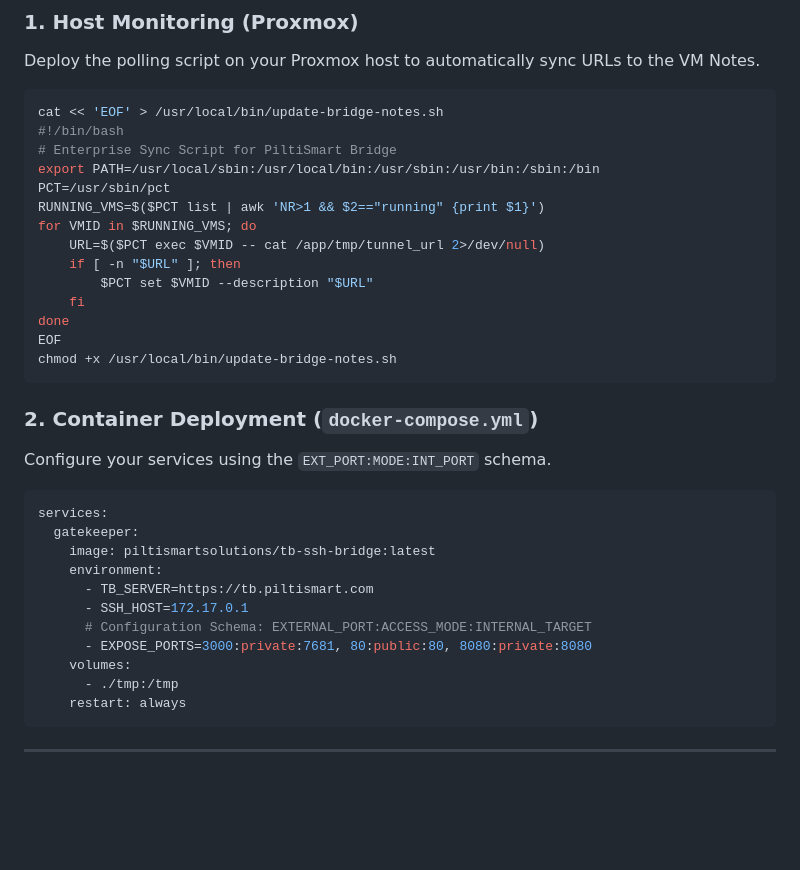
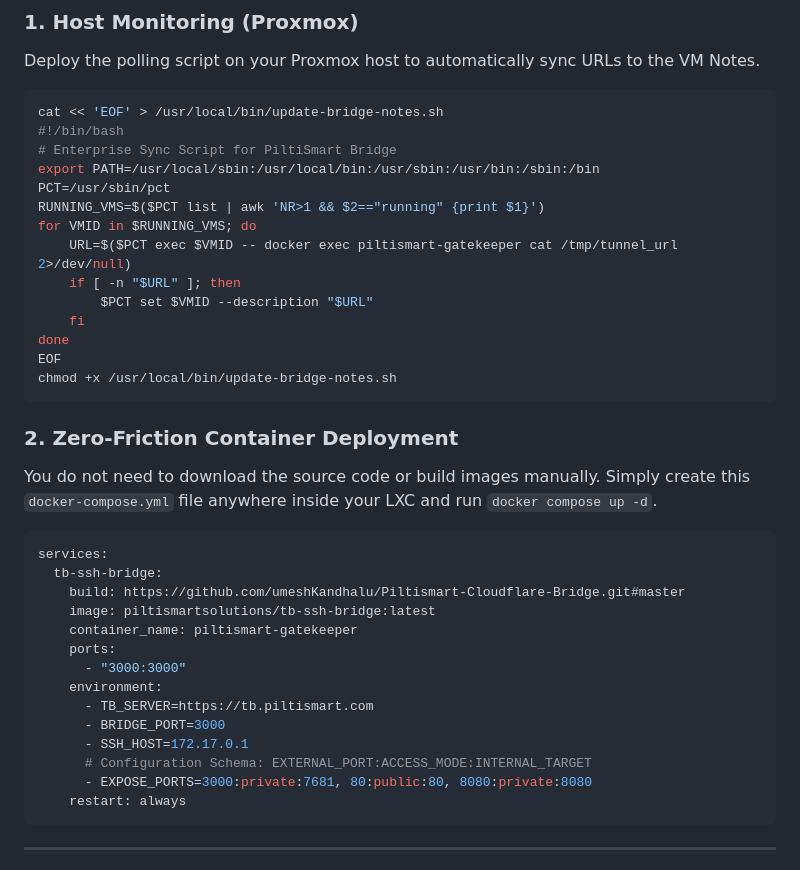
Before and after one commit to umeshKandhalu/Piltismart-Cloudflare-Bridge, a Markdown page: README.md, the part around the change. Rendered like a GitHub page; blank space fills up the shorter version.

Commit message:
Update README with Zero-Friction deployment documentation

````diff
--- a/README.md
+++ b/README.md
@@ -75,7 +75,7 @@ export PATH=/usr/local/sbin:/usr/local/bin:/usr/sbin:/usr/bin:/sbin:/bin
 PCT=/usr/sbin/pct
 RUNNING_VMS=$($PCT list | awk 'NR>1 && $2=="running" {print $1}')
 for VMID in $RUNNING_VMS; do
-    URL=$($PCT exec $VMID -- cat /app/tmp/tunnel_url 2>/dev/null)
+    URL=$($PCT exec $VMID -- docker exec piltismart-gatekeeper cat /tmp/tunnel_url 2>/dev/null)
     if [ -n "$URL" ]; then
         $PCT set $VMID --description "$URL"
     fi
@@ -84,20 +84,23 @@ EOF
 chmod +x /usr/local/bin/update-bridge-notes.sh
 ```
 
-### 2. Container Deployment (`docker-compose.yml`)
-Configure your services using the `EXT_PORT:MODE:INT_PORT` schema.
+### 2. Zero-Friction Container Deployment
+You do not need to download the source code or build images manually. Simply create this `docker-compose.yml` file anywhere inside your LXC and run `docker compose up -d`.
 
 ```yaml
 services:
-  gatekeeper:
+  tb-ssh-bridge:
+    build: https://github.com/umeshKandhalu/Piltismart-Cloudflare-Bridge.git#master
     image: piltismartsolutions/tb-ssh-bridge:latest
+    container_name: piltismart-gatekeeper
+    ports:
+      - "3000:3000"
     environment:
       - TB_SERVER=https://tb.piltismart.com
+      - BRIDGE_PORT=3000
       - SSH_HOST=172.17.0.1
       # Configuration Schema: EXTERNAL_PORT:ACCESS_MODE:INTERNAL_TARGET
       - EXPOSE_PORTS=3000:private:7681, 80:public:80, 8080:private:8080
-    volumes:
-      - ./tmp:/tmp
     restart: always
 ```
 
````
